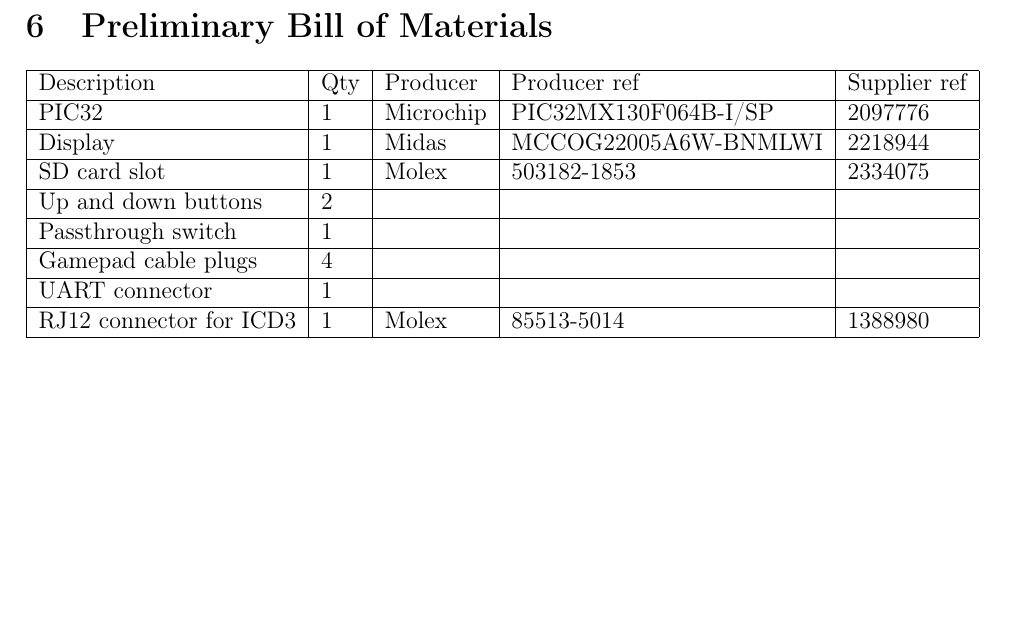
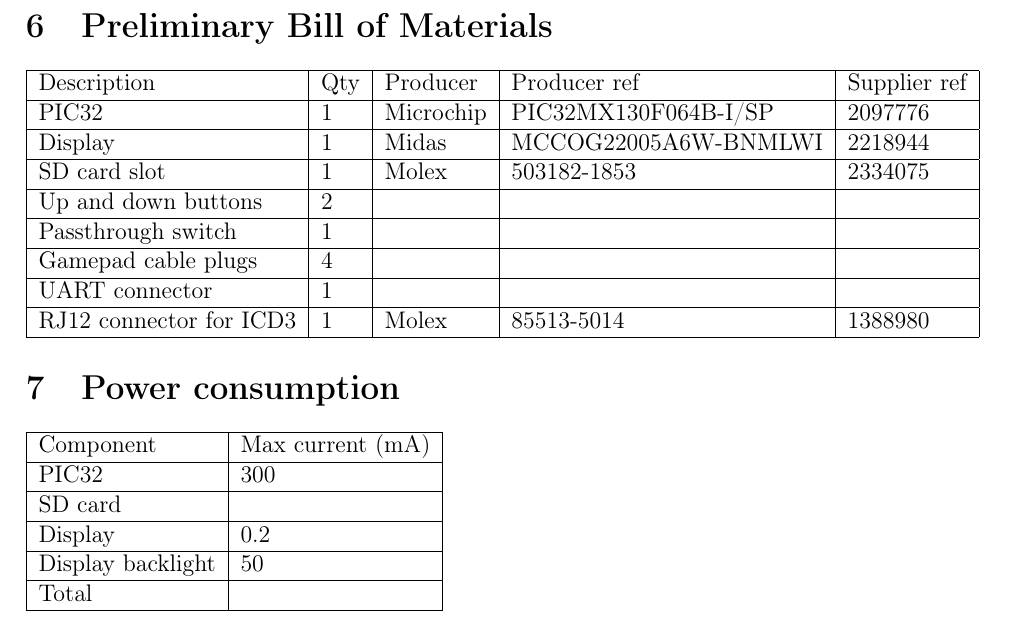
Before and after one commit to TASBot42/specifications, a LaTeX document (rapport.tex): part of page 11 of 11, cut so that both start at the same text, the shorter picture padded with empty space. Compiled offline with pdfLaTeX.

Commit message:
Add power consumption table (lacks SD card)

```diff
--- a/rapport.tex
+++ b/rapport.tex
@@ -388,4 +388,21 @@
   \hline
 \end{tabular}
 
+\section{Power consumption}
+\begin{tabular}{|l|l|l|}
+  \hline
+  Component & Max current (\si{\mA}) \\
+  \hline
+  PIC32 & 300 \\
+  \hline
+  SD card & \\
+  \hline
+  Display & 0.2 \\
+  \hline
+  Display backlight & 50 \\
+  \hline
+  Total & \\
+  \hline
+\end{tabular}
+
 \end{document}
```
